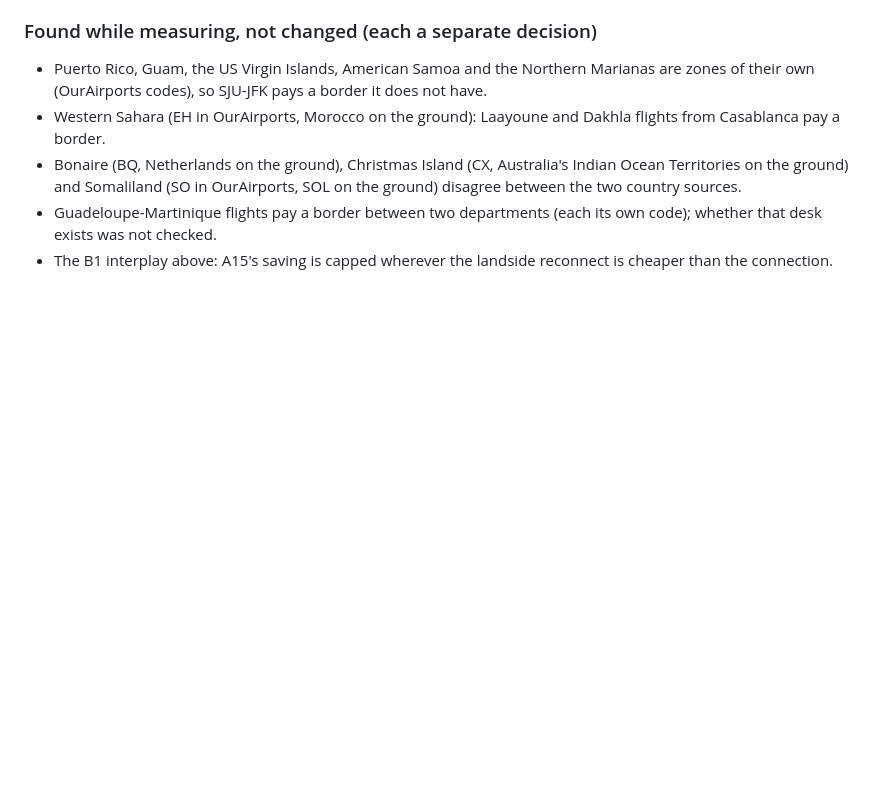
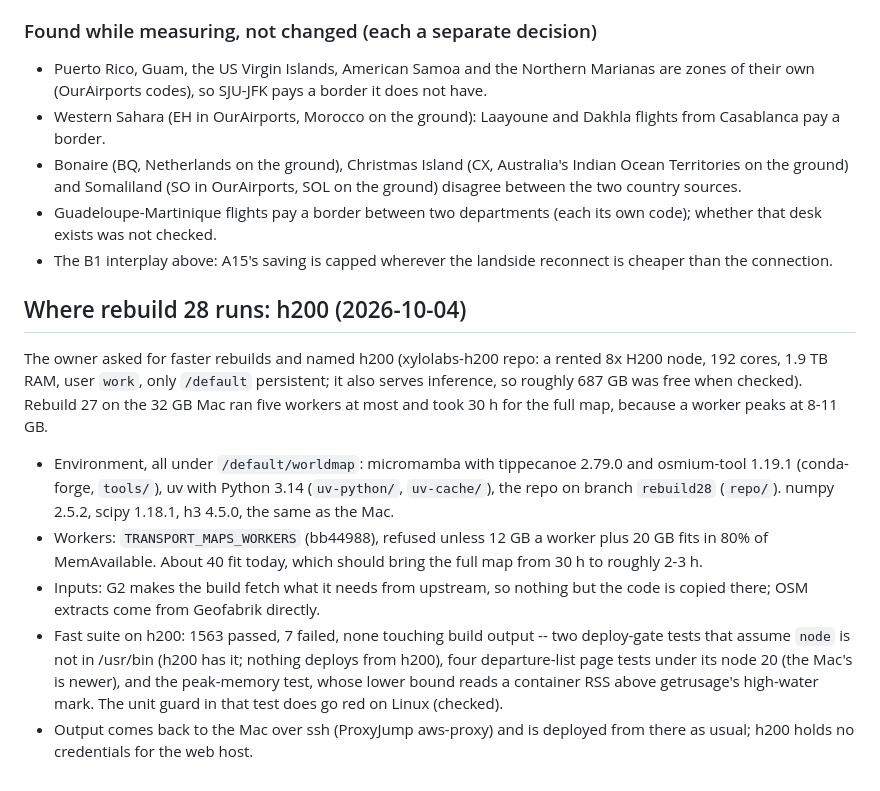
Before and after one commit to hletrd/transport-maps, a Markdown page: plan/2026-10-02-rebuild28-model.md, the part around the change. Drawn GitHub-style; blank space fills up the shorter version.

Commit message:
docs(plan): 📝 record h200 as where rebuild 28 runs

```diff
--- a/plan/2026-10-02-rebuild28-model.md
+++ b/plan/2026-10-02-rebuild28-model.md
@@ -131,3 +131,29 @@ the numbers can be re-taken from any build's airport table and route network.
   (each its own code); whether that desk exists was not checked.
 - The B1 interplay above: A15's saving is capped wherever the landside
   reconnect is cheaper than the connection.
+
+## Where rebuild 28 runs: h200 (2026-10-04)
+
+The owner asked for faster rebuilds and named h200 (xylolabs-h200 repo: a
+rented 8x H200 node, 192 cores, 1.9 TB RAM, user `work`, only `/default`
+persistent; it also serves inference, so roughly 687 GB was free when
+checked). Rebuild 27 on the 32 GB Mac ran five workers at most and took 30 h
+for the full map, because a worker peaks at 8-11 GB.
+
+- Environment, all under `/default/worldmap`: micromamba with tippecanoe
+  2.79.0 and osmium-tool 1.19.1 (conda-forge, `tools/`), uv with Python 3.14
+  (`uv-python/`, `uv-cache/`), the repo on branch `rebuild28` (`repo/`).
+  numpy 2.5.2, scipy 1.18.1, h3 4.5.0, the same as the Mac.
+- Workers: `TRANSPORT_MAPS_WORKERS` (bb44988), refused unless 12 GB a worker
+  plus 20 GB fits in 80% of MemAvailable. About 40 fit today, which should
+  bring the full map from 30 h to roughly 2-3 h.
+- Inputs: G2 makes the build fetch what it needs from upstream, so nothing
+  but the code is copied there; OSM extracts come from Geofabrik directly.
+- Fast suite on h200: 1563 passed, 7 failed, none touching build output --
+  two deploy-gate tests that assume `node` is not in /usr/bin (h200 has it;
+  nothing deploys from h200), four departure-list page tests under its node
+  20 (the Mac's is newer), and the peak-memory test, whose lower bound reads
+  a container RSS above getrusage's high-water mark. The unit guard in that
+  test does go red on Linux (checked).
+- Output comes back to the Mac over ssh (ProxyJump aws-proxy) and is deployed
+  from there as usual; h200 holds no credentials for the web host.
```
